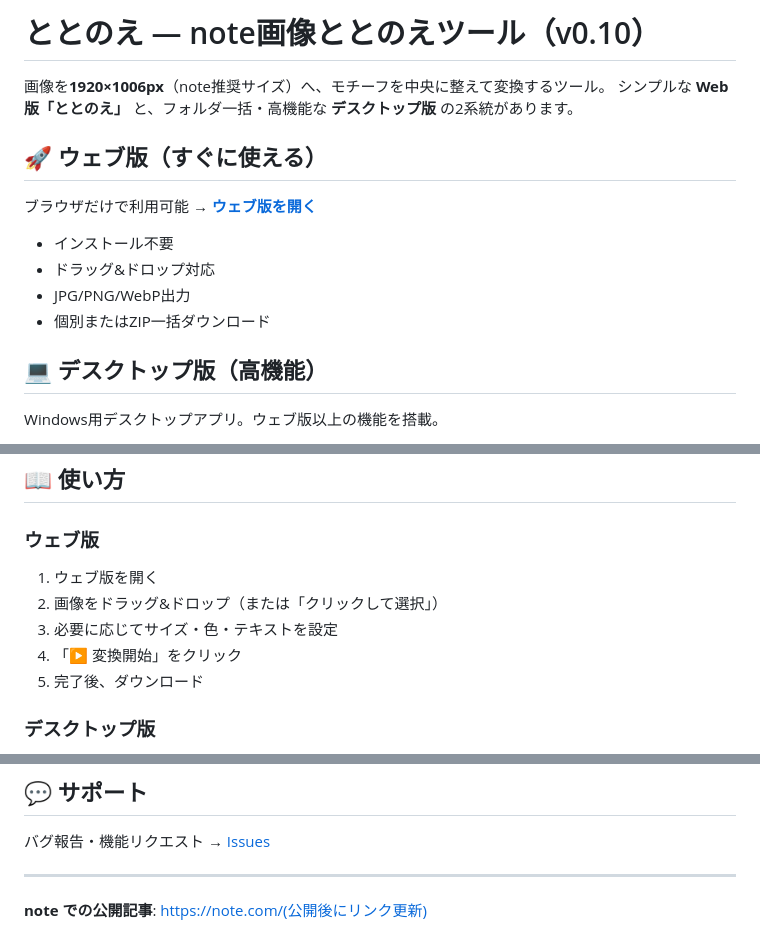
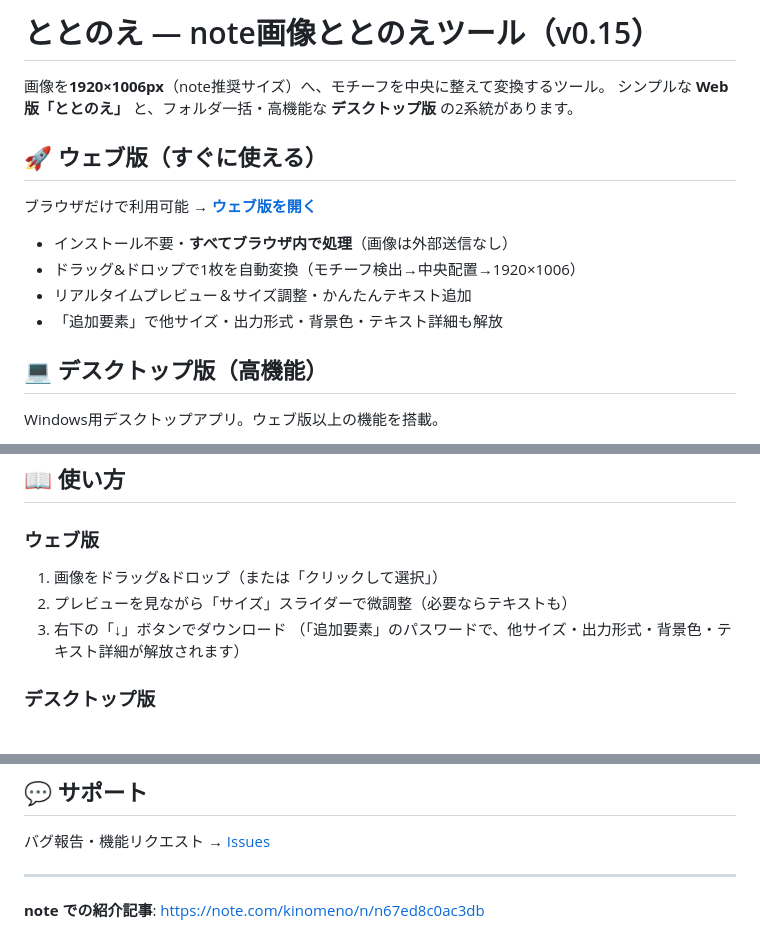
Before and after one commit to kinomeno/note-image-generator, a Markdown page: README.md, 3 parts joined by grey strips. GitHub-like rendering.

Commit message:
docs: 紹介記事リンク・バージョン・ウェブ版の使い方を更新

```diff
--- a/README.md
+++ b/README.md
@@ -1,4 +1,4 @@
-# ととのえ — note画像ととのえツール（v0.10）
+# ととのえ — note画像ととのえツール（v0.15）
 
 画像を**1920×1006px**（note推奨サイズ）へ、モチーフを中央に整えて変換するツール。
 シンプルな **Web版「ととのえ」** と、フォルダ一括・高機能な **デスクトップ版** の2系統があります。
@@ -7,10 +7,10 @@
 
 ブラウザだけで利用可能 → **[ウェブ版を開く](https://kinomeno.github.io/note-image-generator/)**
 
-- インストール不要
-- ドラッグ&ドロップ対応
-- JPG/PNG/WebP出力
-- 個別またはZIP一括ダウンロード
+- インストール不要・**すべてブラウザ内で処理**（画像は外部送信なし）
+- ドラッグ&ドロップで1枚を自動変換（モチーフ検出→中央配置→1920×1006）
+- リアルタイムプレビュー＆サイズ調整・かんたんテキスト追加
+- 「追加要素」で他サイズ・出力形式・背景色・テキスト詳細も解放
 
 ## 💻 デスクトップ版（高機能）
 
@@ -46,11 +46,10 @@ Windows用デスクトップアプリ。ウェブ版以上の機能を搭載。
 ## 📖 使い方
 
 ### ウェブ版
-1. ウェブ版を開く
-2. 画像をドラッグ&ドロップ（または「クリックして選択」）
-3. 必要に応じてサイズ・色・テキストを設定
-4. 「▶ 変換開始」をクリック
-5. 完了後、ダウンロード
+1. 画像をドラッグ&ドロップ（または「クリックして選択」）
+2. プレビューを見ながら「サイズ」スライダーで微調整（必要ならテキストも）
+3. 右下の「↓」ボタンでダウンロード
+（「追加要素」のパスワードで、他サイズ・出力形式・背景色・テキスト詳細が解放されます）
 
 ### デスクトップ版
 1. **note画像生成アプリ.exe** をダブルクリック
@@ -114,4 +113,4 @@ MIT License
 
 ---
 
-**note での公開記事**: https://note.com/(公開後にリンク更新)
+**note での紹介記事**: https://note.com/kinomeno/n/n67ed8c0ac3db
```
